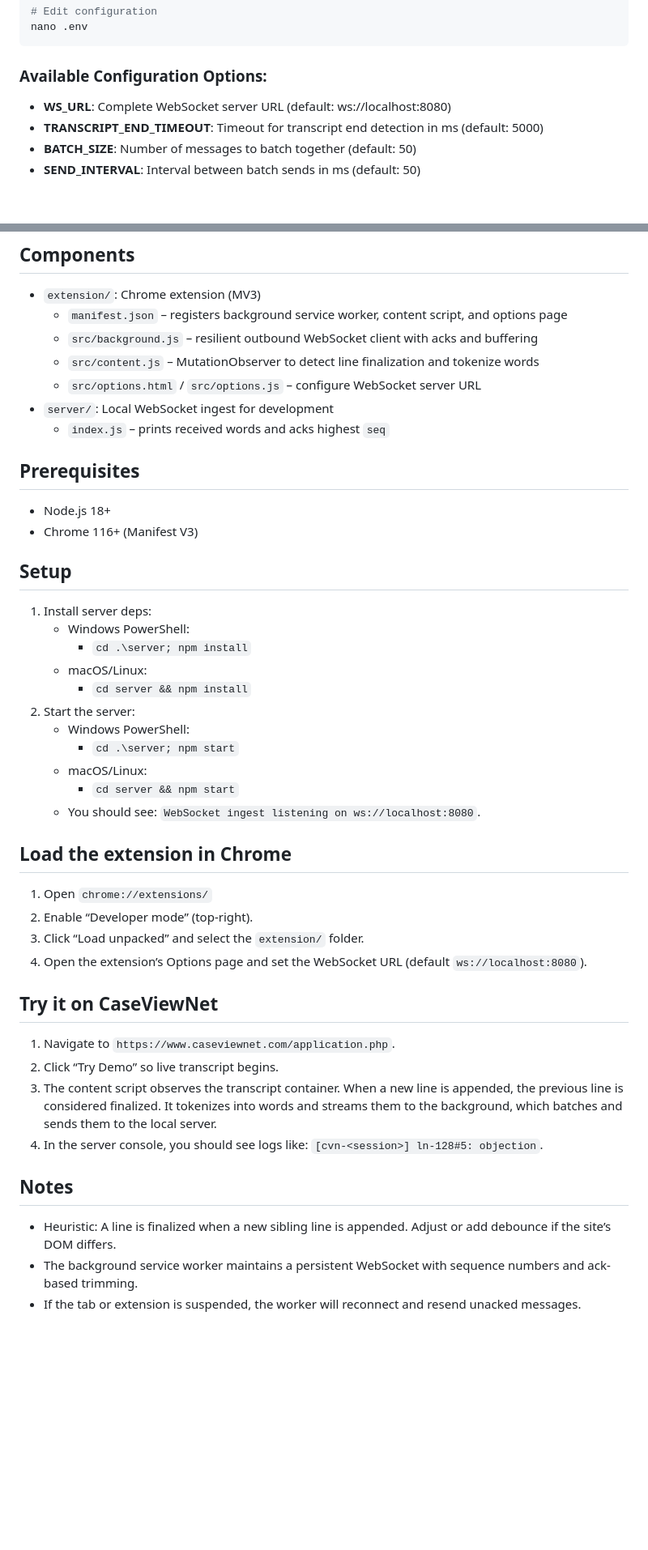
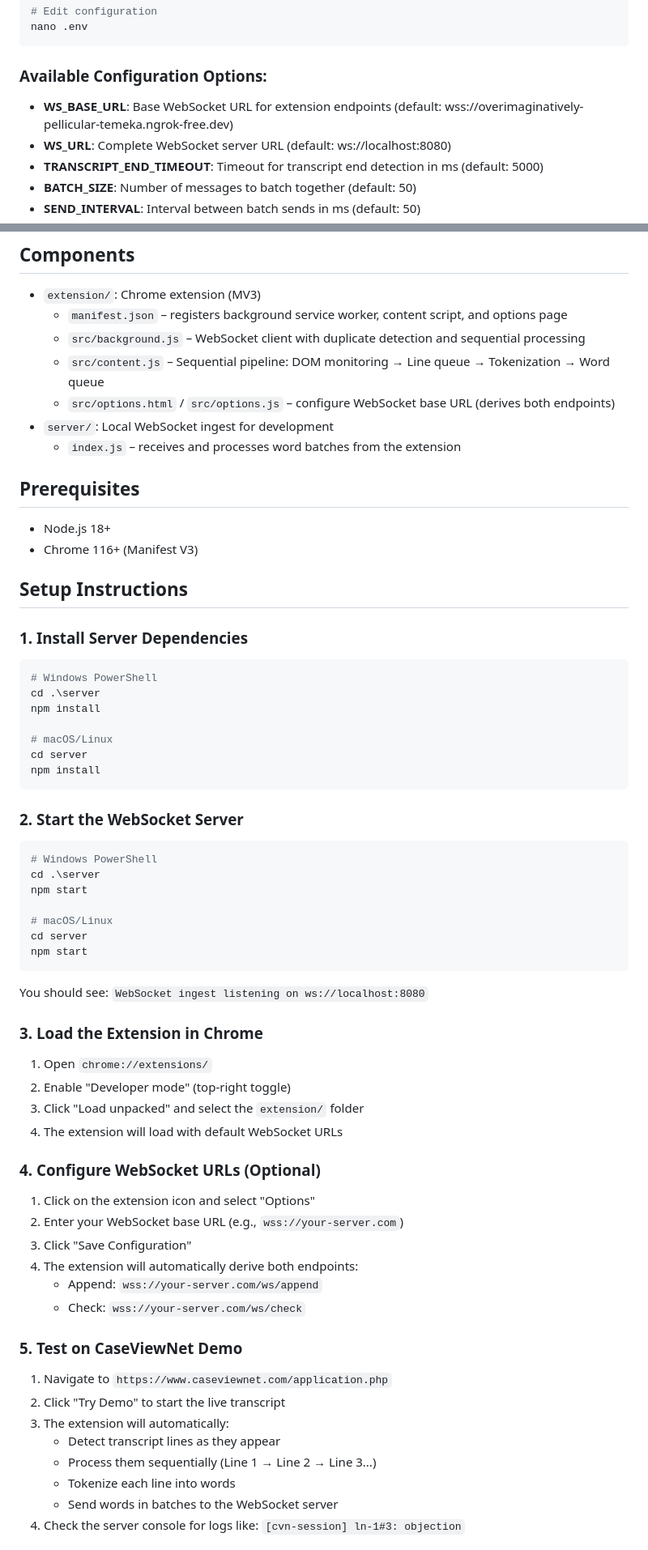
Before and after one commit to sankarshana-webknot/transcript-extractor, a Markdown page: README.md, 2 parts joined by grey strips. Shown at 81% size. GitHub-like rendering; blank space fills up the shorter version.

````diff
--- a/README.md
+++ b/README.md
@@ -16,6 +16,7 @@ nano .env
 
 ### Available Configuration Options:
 
+- **WS_BASE_URL**: Base WebSocket URL for extension endpoints (default: wss://overimaginatively-pellicular-temeka.ngrok-free.dev)
 - **WS_URL**: Complete WebSocket server URL (default: ws://localhost:8080)
 - **TRANSCRIPT_END_TIMEOUT**: Timeout for transcript end detection in ms (default: 5000)
 - **BATCH_SIZE**: Number of messages to batch together (default: 50)
@@ -29,43 +30,63 @@ nano .env
 ## Components
 - `extension/`: Chrome extension (MV3)
   - `manifest.json` – registers background service worker, content script, and options page
-  - `src/background.js` – resilient outbound WebSocket client with acks and buffering
-  - `src/content.js` – MutationObserver to detect line finalization and tokenize words
-  - `src/options.html` / `src/options.js` – configure WebSocket server URL
+  - `src/background.js` – WebSocket client with duplicate detection and sequential processing
+  - `src/content.js` – Sequential pipeline: DOM monitoring → Line queue → Tokenization → Word queue
+  - `src/options.html` / `src/options.js` – configure WebSocket base URL (derives both endpoints)
 - `server/`: Local WebSocket ingest for development
-  - `index.js` – prints received words and acks highest `seq`
+  - `index.js` – receives and processes word batches from the extension
 
 ## Prerequisites
 - Node.js 18+
 - Chrome 116+ (Manifest V3)
 
-## Setup
-1. Install server deps:
-   - Windows PowerShell:
-     - `cd .\server; npm install`
-   - macOS/Linux:
-     - `cd server && npm install`
-2. Start the server:
-   - Windows PowerShell:
-     - `cd .\server; npm start`
-   - macOS/Linux:
-     - `cd server && npm start`
-   - You should see: `WebSocket ingest listening on ws://localhost:8080`.
 
-## Load the extension in Chrome
+## Setup Instructions
+
+### 1. Install Server Dependencies
+```bash
+# Windows PowerShell
+cd .\server
+npm install
+
+# macOS/Linux
+cd server
+npm install
+```
+
+### 2. Start the WebSocket Server
+```bash
+# Windows PowerShell
+cd .\server
+npm start
+
+# macOS/Linux
+cd server
+npm start
+```
+You should see: `WebSocket ingest listening on ws://localhost:8080`
+
+### 3. Load the Extension in Chrome
 1. Open `chrome://extensions/`
-2. Enable “Developer mode” (top-right).
-3. Click “Load unpacked” and select the `extension/` folder.
-4. Open the extension’s Options page and set the WebSocket URL (default `ws://localhost:8080`).
+2. Enable "Developer mode" (top-right toggle)
+3. Click "Load unpacked" and select the `extension/` folder
+4. The extension will load with default WebSocket URLs
 
-## Try it on CaseViewNet
-1. Navigate to `https://www.caseviewnet.com/application.php`.
-2. Click “Try Demo” so live transcript begins.
-3. The content script observes the transcript container. When a new line is appended, the previous line is considered finalized. It tokenizes into words and streams them to the background, which batches and sends them to the local server.
-4. In the server console, you should see logs like: `[cvn-<session>] ln-128#5: objection`.
+### 4. Configure WebSocket URLs (Optional)
+1. Click on the extension icon and select "Options"
+2. Enter your WebSocket base URL (e.g., `wss://your-server.com`)
+3. Click "Save Configuration"
+4. The extension will automatically derive both endpoints:
+   - Append: `wss://your-server.com/ws/append`
+   - Check: `wss://your-server.com/ws/check`
 
-## Notes
-- Heuristic: A line is finalized when a new sibling line is appended. Adjust or add debounce if the site’s DOM differs.
-- The background service worker maintains a persistent WebSocket with sequence numbers and ack-based trimming.
-- If the tab or extension is suspended, the worker will reconnect and resend unacked messages.
+### 5. Test on CaseViewNet Demo
+1. Navigate to `https://www.caseviewnet.com/application.php`
+2. Click "Try Demo" to start the live transcript
+3. The extension will automatically:
+   - Detect transcript lines as they appear
+   - Process them sequentially (Line 1 → Line 2 → Line 3...)
+   - Tokenize each line into words
+   - Send words in batches to the WebSocket server
+4. Check the server console for logs like: `[cvn-session] ln-1#3: objection`
 
````
Also changed, not shown: other parts of README.md (+31 -4 lines).
